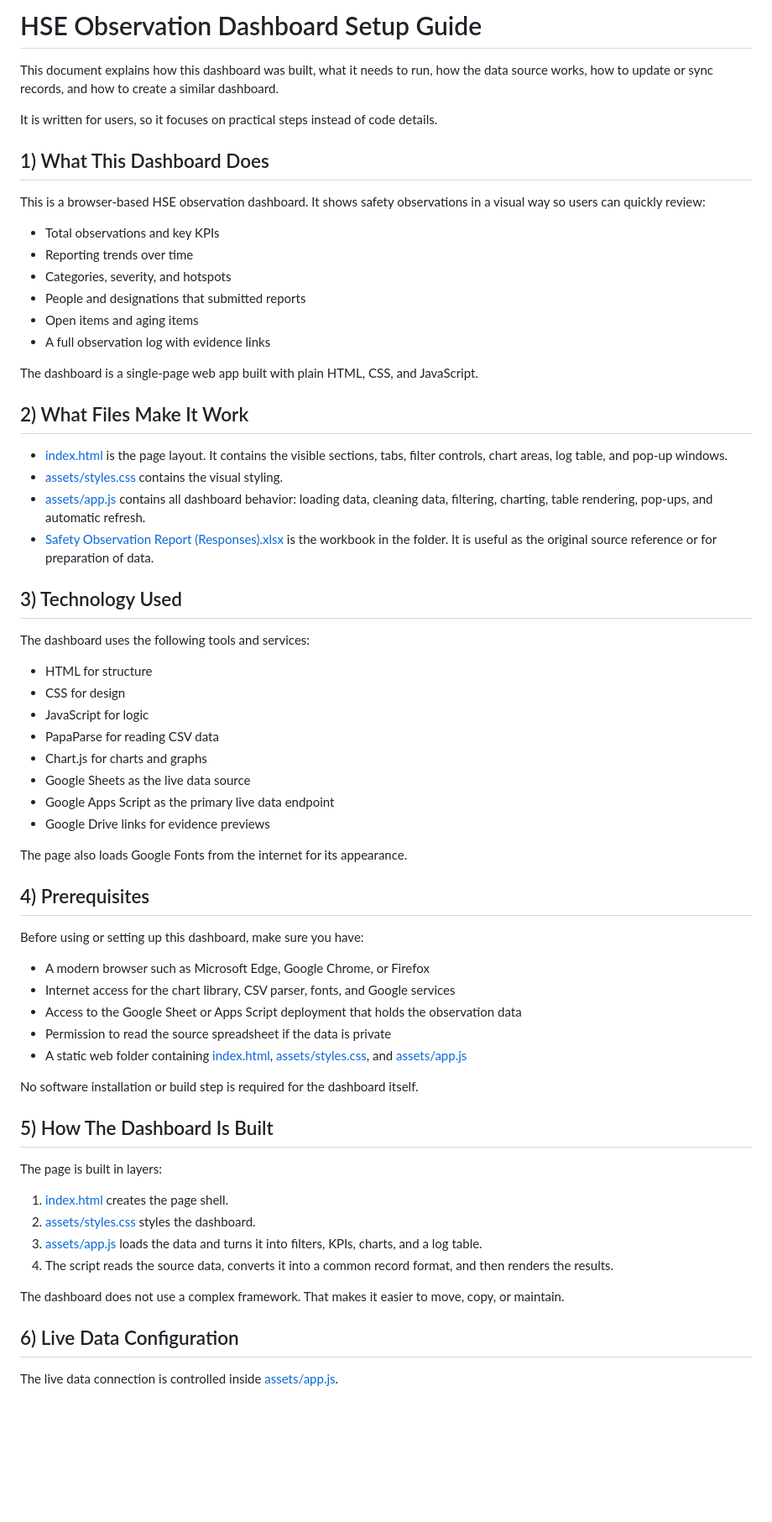
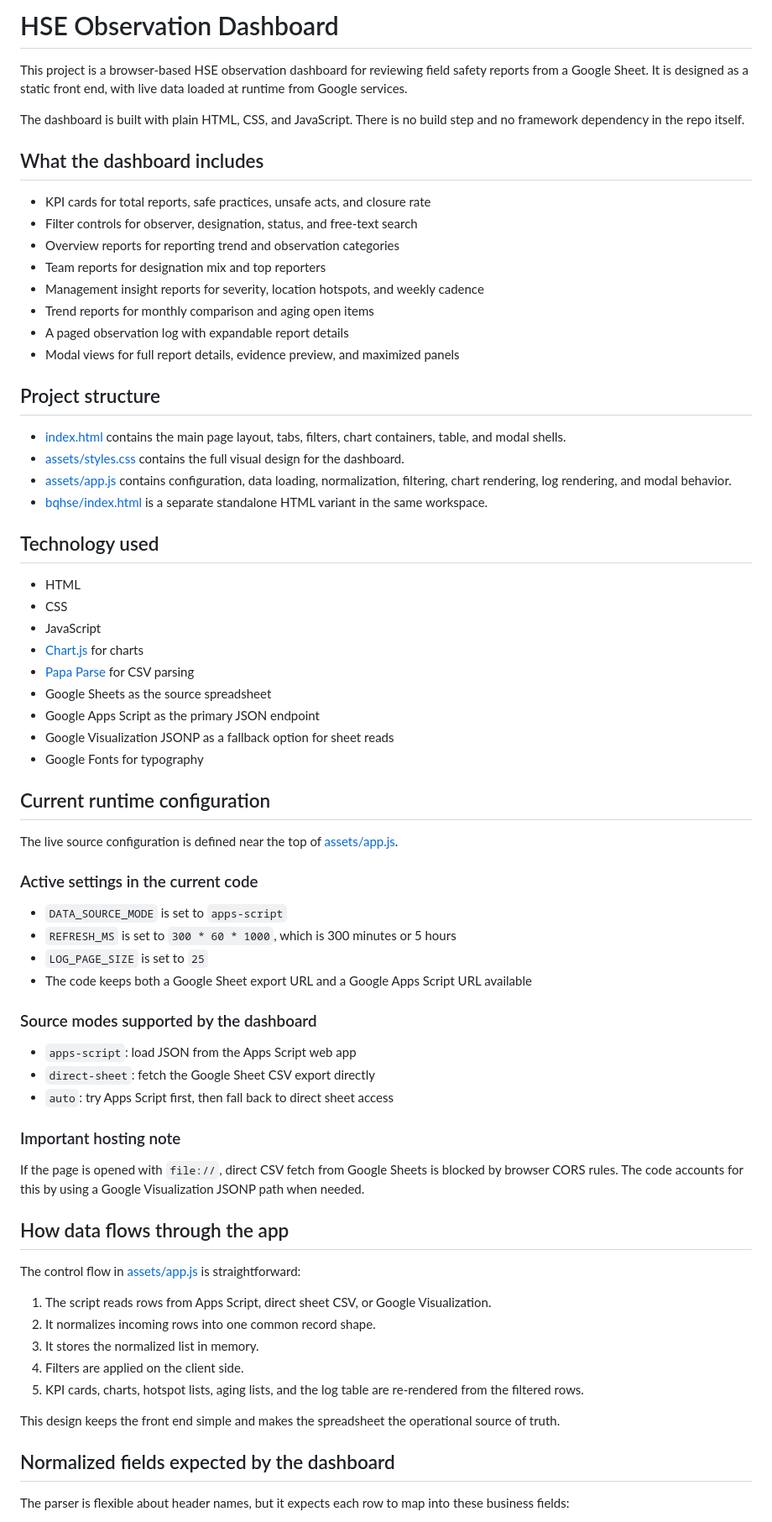
Before and after one commit to ibrahimkhadar77/MGS-P5, a Markdown page: README.md, the part around one of its changes. Shown at 84% size. Drawn GitHub-style; blank space fills up the shorter version.

Commit message:
Read Me Doc

```diff
--- a/README.md
+++ b/README.md
@@ -1,68 +1,73 @@
-# HSE Observation Dashboard Setup Guide
+# HSE Observation Dashboard
 
-This document explains how this dashboard was built, what it needs to run, how the data source works, how to update or sync records, and how to create a similar dashboard.
+This project is a browser-based HSE observation dashboard for reviewing field safety reports from a Google Sheet. It is designed as a static front end, with live data loaded at runtime from Google services.
 
-It is written for users, so it focuses on practical steps instead of code details.
+The dashboard is built with plain HTML, CSS, and JavaScript. There is no build step and no framework dependency in the repo itself.
 
-## 1) What This Dashboard Does
+## What the dashboard includes
 
-This is a browser-based HSE observation dashboard. It shows safety observations in a visual way so users can quickly review:
+- KPI cards for total reports, safe practices, unsafe acts, and closure rate
+- Filter controls for observer, designation, status, and free-text search
+- Overview reports for reporting trend and observation categories
+- Team reports for designation mix and top reporters
+- Management insight reports for severity, location hotspots, and weekly cadence
+- Trend reports for monthly comparison and aging open items
+- A paged observation log with expandable report details
+- Modal views for full report details, evidence preview, and maximized panels
 
-- Total observations and key KPIs
-- Reporting trends over time
-- Categories, severity, and hotspots
-- People and designations that submitted reports
-- Open items and aging items
-- A full observation log with evidence links
+## Project structure
 
-The dashboard is a single-page web app built with plain HTML, CSS, and JavaScript.
+- [index.html](index.html) contains the main page layout, tabs, filters, chart containers, table, and modal shells.
+- [assets/styles.css](assets/styles.css) contains the full visual design for the dashboard.
+- [assets/app.js](assets/app.js) contains configuration, data loading, normalization, filtering, chart rendering, log rendering, and modal behavior.
+- [bqhse/index.html](bqhse/index.html) is a separate standalone HTML variant in the same workspace.
 
-## 2) What Files Make It Work
+## Technology used
 
-- [index.html](index.html) is the page layout. It contains the visible sections, tabs, filter controls, chart areas, log table, and pop-up windows.
-- [assets/styles.css](assets/styles.css) contains the visual styling.
-- [assets/app.js](assets/app.js) contains all dashboard behavior: loading data, cleaning data, filtering, charting, table rendering, pop-ups, and automatic refresh.
-- [Safety Observation Report (Responses).xlsx](Safety%20Observation%20Report%20%28Responses%29.xlsx) is the workbook in the folder. It is useful as the original source reference or for preparation of data.
+- HTML
+- CSS
+- JavaScript
+- [Chart.js](https://www.chartjs.org/) for charts
+- [Papa Parse](https://www.papaparse.com/) for CSV parsing
+- Google Sheets as the source spreadsheet
+- Google Apps Script as the primary JSON endpoint
+- Google Visualization JSONP as a fallback option for sheet reads
+- Google Fonts for typography
 
-## 3) Technology Used
+## Current runtime configuration
 
-The dashboard uses the following tools and services:
+The live source configuration is defined near the top of [assets/app.js](assets/app.js).
 
-- HTML for structure
-- CSS for design
-- JavaScript for logic
-- PapaParse for reading CSV data
-- Chart.js for charts and graphs
-- Google Sheets as the live data source
-- Google Apps Script as the primary live data endpoint
-- Google Drive links for evidence previews
+### Active settings in the current code
 
-The page also loads Google Fonts from the internet for its appearance.
+- `DATA_SOURCE_MODE` is set to `apps-script`
+- `REFRESH_MS` is set to `300 * 60 * 1000`, which is 300 minutes or 5 hours
+- `LOG_PAGE_SIZE` is set to `25`
+- The code keeps both a Google Sheet export URL and a Google Apps Script URL available
 
-## 4) Prerequisites
+### Source modes supported by the dashboard
 
-Before using or setting up this dashboard, make sure you have:
+- `apps-script`: load JSON from the Apps Script web app
+- `direct-sheet`: fetch the Google Sheet CSV export directly
+- `auto`: try Apps Script first, then fall back to direct sheet access
 
-- A modern browser such as Microsoft Edge, Google Chrome, or Firefox
-- Internet access for the chart library, CSV parser, fonts, and Google services
-- Access to the Google Sheet or Apps Script deployment that holds the observation data
-- Permission to read the source spreadsheet if the data is private
-- A static web folder containing [index.html](index.html), [assets/styles.css](assets/styles.css), and [assets/app.js](assets/app.js)
+### Important hosting note
 
-No software installation or build step is required for the dashboard itself.
+If the page is opened with `file://`, direct CSV fetch from Google Sheets is blocked by browser CORS rules. The code accounts for this by using a Google Visualization JSONP path when needed.
 
-## 5) How The Dashboard Is Built
+## How data flows through the app
 
-The page is built in layers:
+The control flow in [assets/app.js](assets/app.js) is straightforward:
 
-1. [index.html](index.html) creates the page shell.
-2. [assets/styles.css](assets/styles.css) styles the dashboard.
-3. [assets/app.js](assets/app.js) loads the data and turns it into filters, KPIs, charts, and a log table.
-4. The script reads the source data, converts it into a common record format, and then renders the results.
+1. The script reads rows from Apps Script, direct sheet CSV, or Google Visualization.
+2. It normalizes incoming rows into one common record shape.
+3. It stores the normalized list in memory.
+4. Filters are applied on the client side.
+5. KPI cards, charts, hotspot lists, aging lists, and the log table are re-rendered from the filtered rows.
 
-The dashboard does not use a complex framework. That makes it easier to move, copy, or maintain.
+This design keeps the front end simple and makes the spreadsheet the operational source of truth.
 
-## 6) Live Data Configuration
+## Normalized fields expected by the dashboard
 
-The live data connection is controlled inside [assets/app.js](assets/app.js).
+The parser is flexible about header names, but it expects each row to map into these business fields:
 
```
Also changed, not shown: other parts of README.md (+133 -131 lines).
